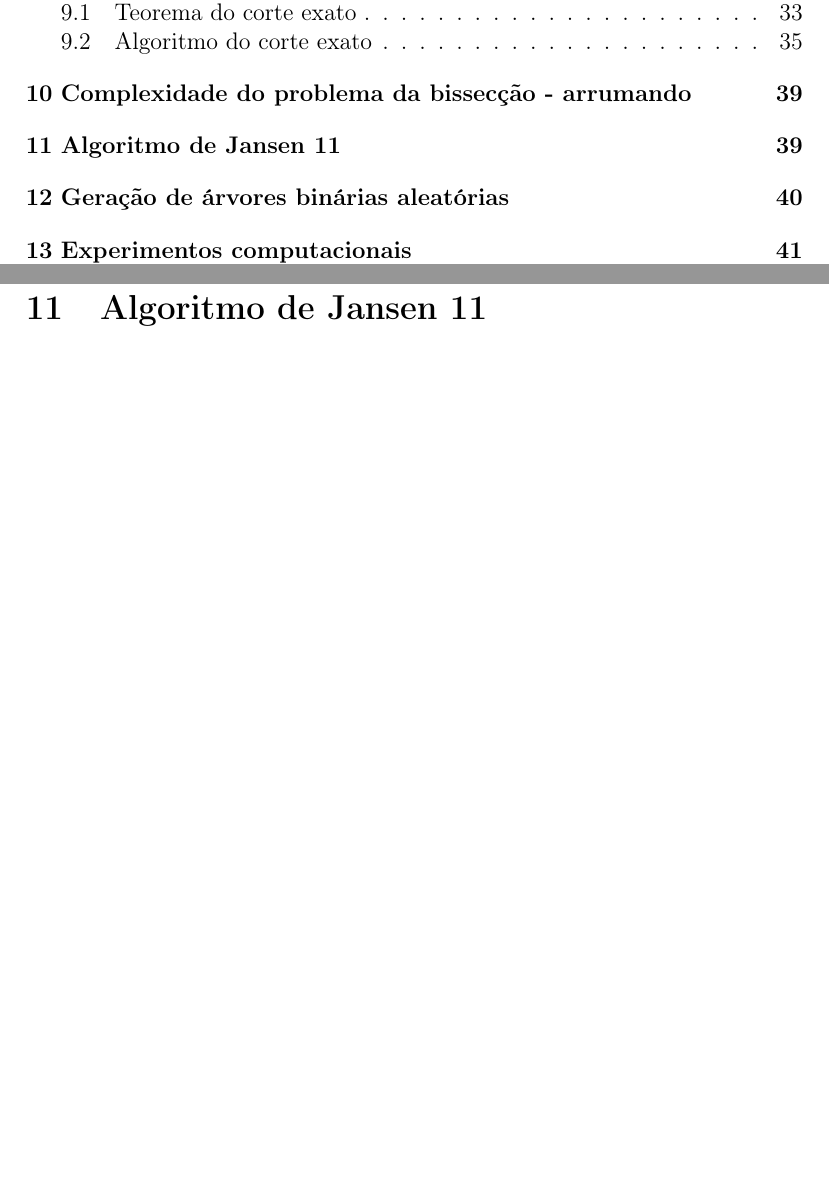
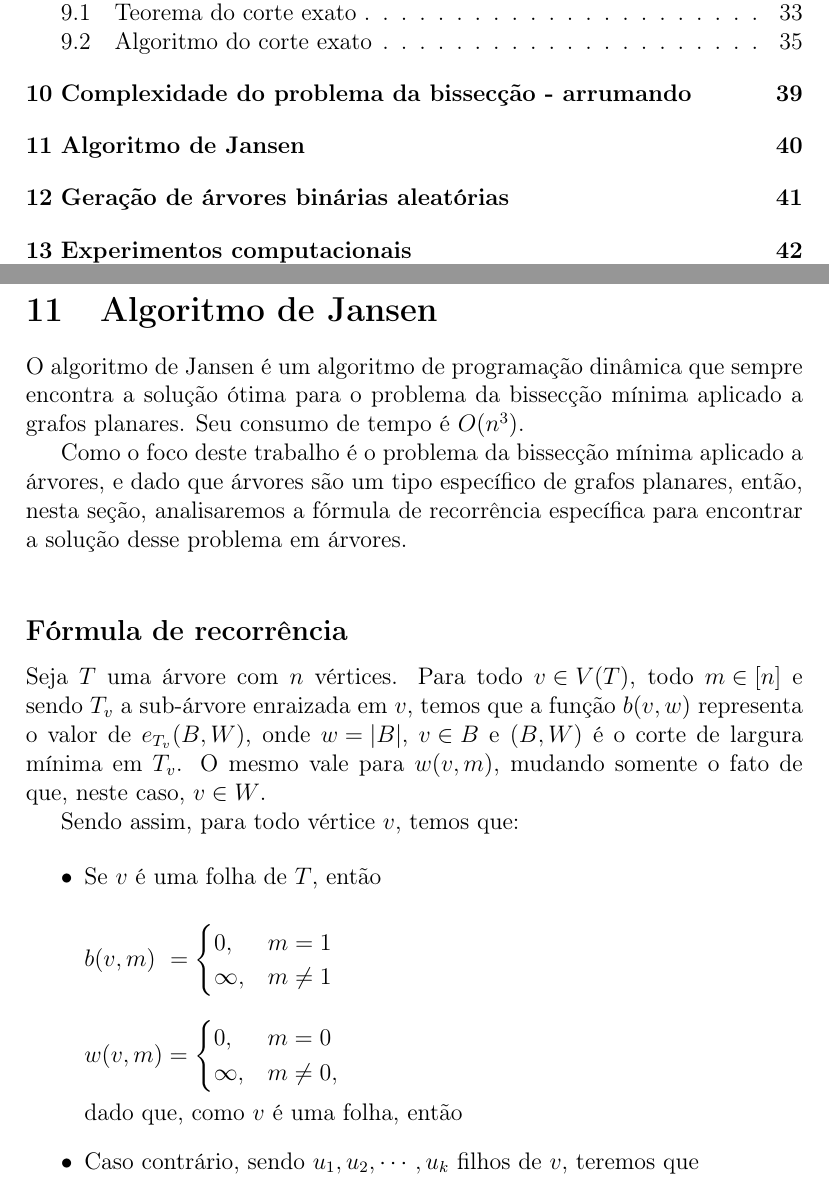
Before and after one commit to karinaawoki/TCC, a LaTeX thesis (doc/monografia/tcc.tex, which reads doc/monografia/jansen.tex): two parts of pages 2 and 39 of 43 before the commit and two parts of pages 2 and 40 of 44 after it, joined at a grey line, cut so that both start at the same text, the shorter picture padded with empty space. Compiled offline with pdfLaTeX.

Commit message:
mono: começando jansen - intro + começo da formula de recorrencia

```diff
--- /dev/null
+++ b/doc/monografia/jansen.tex
@@ -0,0 +1,55 @@
+\section {Algoritmo de Jansen}
+
+O algoritmo de Jansen é um algoritmo de
+programação dinâmica que sempre encontra
+a solução ótima para o problema da bissecção
+mínima aplicado a grafos planares.
+Seu consumo de tempo é~$O(n^3)$.
+
+Como o foco deste trabalho é o problema da
+bissecção mínima aplicado a árvores, e dado
+que árvores são um tipo específico de grafos
+planares, então, nesta seção, analisaremos a
+fórmula de recorrência específica para encontrar
+a solução desse problema em árvores.
+
+\bigskip
+
+\subsection*{Fórmula de recorrência}
+
+Seja~$T$ uma árvore com~$n$ vértices.
+Para todo~${v\in V(T)}$, todo~${m\in[n]}$
+e sendo~$T_v$ a sub-árvore enraizada em~$v$,
+temos que a função~$b(v,w)$ representa o valor
+de~$e_{T_v}(B,W)$, onde~${w=|B|}$,~${v\in B}$
+e~$(B,W)$ é o corte de largura mínima em~$T_v$.
+O mesmo vale para~$w(v,m)$, mudando somente
+o fato de que, neste caso,~$v\in W$.
+
+Sendo assim, para todo vértice~$v$, temos que:
+
+\begin{itemize}
+\item Se~$v$ é uma folha de~$T$, então
+
+\bigskip
+
+$ b(v,m)~ =
+\begin{cases}
+	0, &m=1 \\
+	\infty, &m\ne 1
+\end{cases}$
+
+\medskip
+
+$w(v,m) =
+\begin{cases}
+	0, &m=0 \\
+	\infty, &m\ne 0,
+\end{cases}$
+
+dado que, como~$v$ é uma folha, então
+
+\item Caso contrário, sendo~$u_1,u_2,\cdots,u_k$
+filhos de~$v$, teremos que
+
+\end{itemize}
--- a/doc/monografia/tcc.tex
+++ b/doc/monografia/tcc.tex
@@ -134,8 +134,7 @@
 %%%%%%%%%%%%%%%%%%%%%%%%%%%%%%%%%%%%%%%%%%%%%%%%%%%%%%%%%%%%%%%%%%%
 %%%%%%%%%%%%%%%%%%%%%%%  SEÇÃO 11    %%%%%%%%%%%%%%%%%%%%%%%%%%%%%%
 %%%%%%%%%%%%%%%%%%%%%%%%%%%%%%%%%%%%%%%%%%%%%%%%%%%%%%%%%%%%%%%%%%%
-\section {Algoritmo de Jansen 11}
-
+\include{jansen}
 
 %%%%%%%%%%%%%%%%%%%%%%%%%%%%%%%%%%%%%%%%%%%%%%%%%%%%%%%%%%%%%%%%%%%
 %%%%%%%%%%%%%%%%%%%%%%%  SEÇÃO 12    %%%%%%%%%%%%%%%%%%%%%%%%%%%%%%
```
